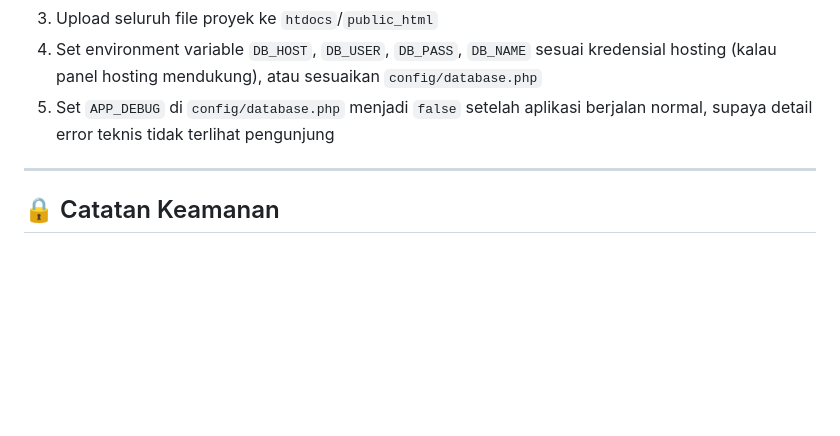
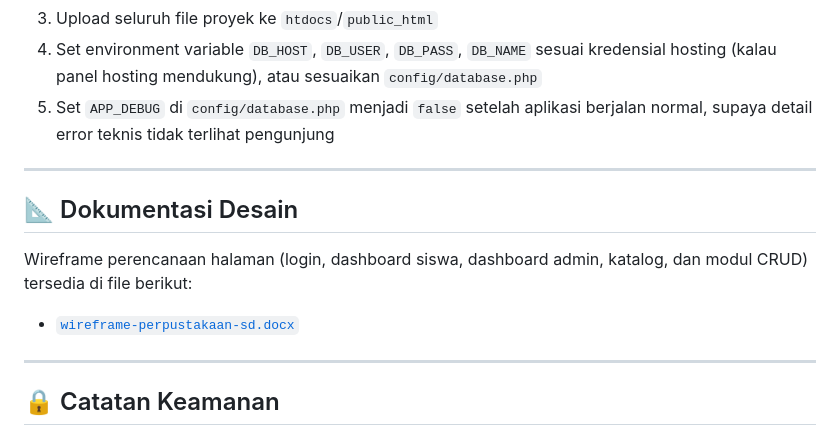
Before and after one commit to NDARZzAzA/UKK_PERPUS, a Markdown page: README.md, the part around one of its changes. Rendered like a GitHub page; blank space fills up the shorter version.

```diff
--- a/README.md
+++ b/README.md
@@ -110,6 +110,14 @@ Aplikasi web perpustakaan digital untuk **SD Negeri Plebengan**, Bambanglipuro,
 3. Upload seluruh file proyek ke `htdocs`/`public_html`
 4. Set environment variable `DB_HOST`, `DB_USER`, `DB_PASS`, `DB_NAME` sesuai kredensial hosting (kalau panel hosting mendukung), atau sesuaikan `config/database.php`
 5. Set `APP_DEBUG` di `config/database.php` menjadi `false` setelah aplikasi berjalan normal, supaya detail error teknis tidak terlihat pengunjung
+
+---
+
+## 📐 Dokumentasi Desain
+
+Wireframe perencanaan halaman (login, dashboard siswa, dashboard admin, katalog, dan modul CRUD) tersedia di file berikut:
+
+- [`wireframe-perpustakaan-sd.docx`](./wireframe-perpustakaan-sd.docx)
 
 ---
 
```
Also changed, not shown: other parts of README.md (+6 -6 lines).
